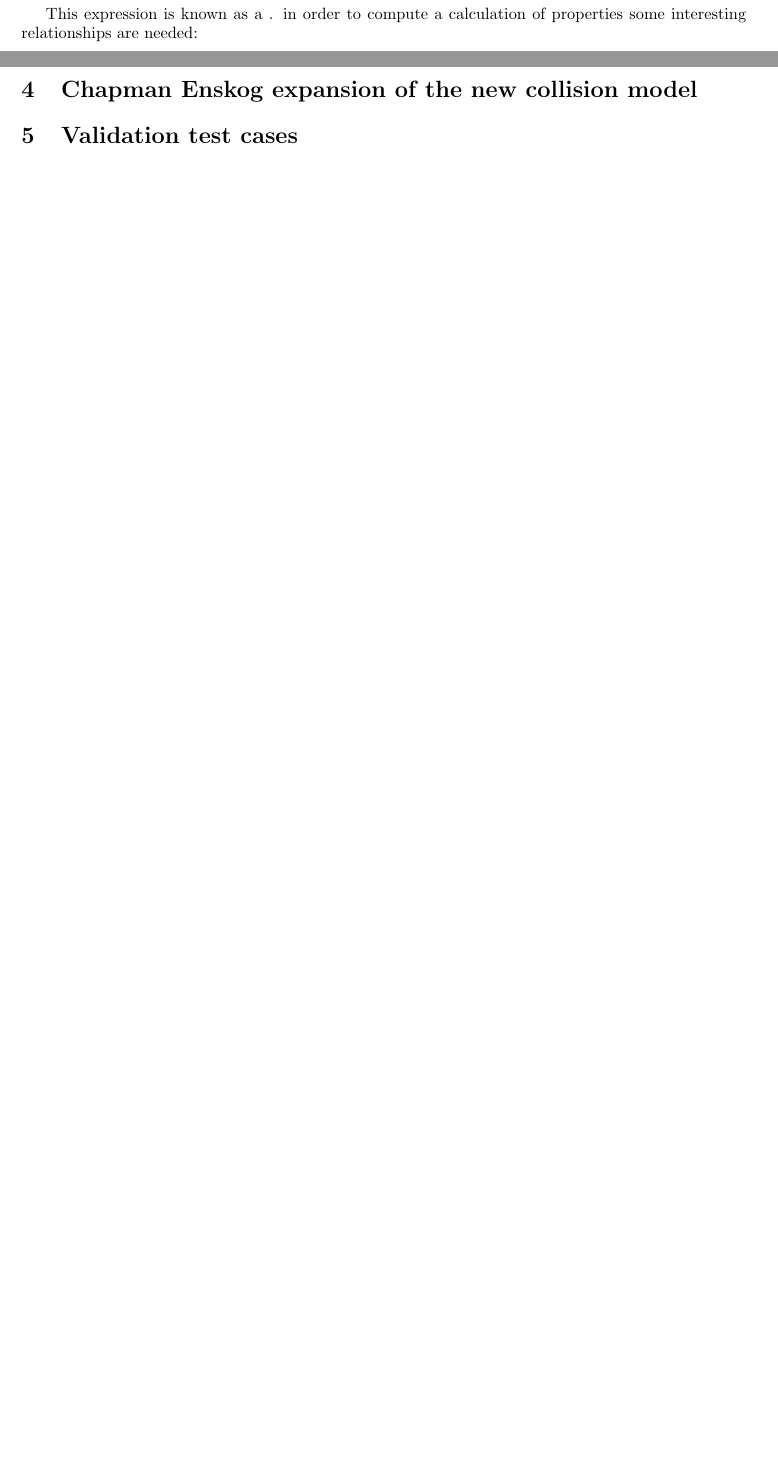
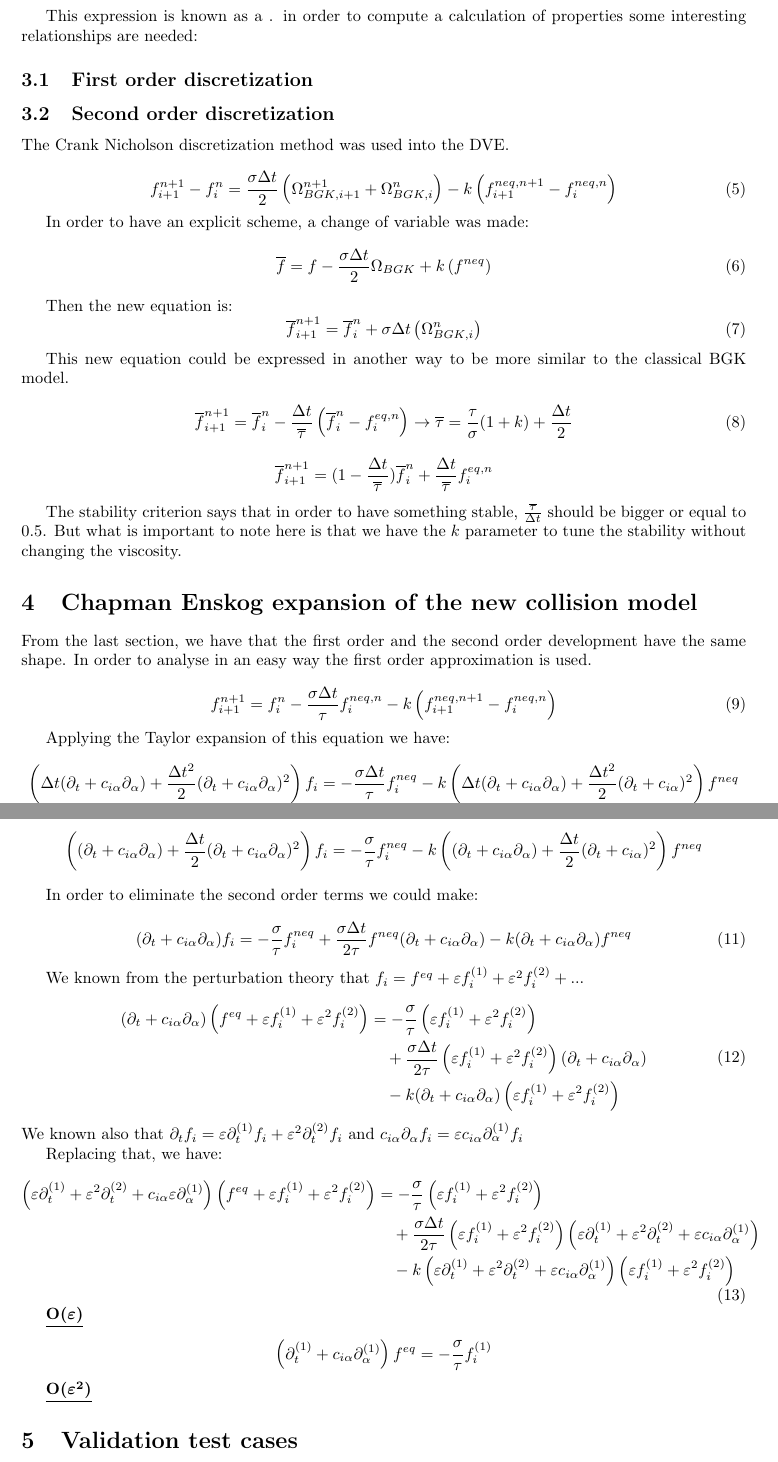
Before and after one commit to EduardoCardenas33/Phd, a LaTeX document (newCollisionModel/collisionModel.tex): two parts of pages 1 and 2 of 2 before the commit and two parts of pages 2 and 3 of 3 after it, joined at a grey line, cut so that both start at the same text, the shorter picture padded with empty space. Compiled offline with pdfLaTeX.

Commit message:
Starting with the Chapman-Enskog expansion

```diff
--- a/newCollisionModel/collisionModel.tex
+++ b/newCollisionModel/collisionModel.tex
@@ -12,9 +12,14 @@
 \usepackage[letterpaper,top=2cm,bottom=2cm,left=3cm,right=3cm,marginparwidth=1.75cm]{geometry}
 
 % Useful packages
-\usepackage{amsmath}
 \usepackage{graphicx}
 \usepackage[colorlinks=true, allcolors=blue]{hyperref}
+\usepackage{amssymb}
+\usepackage{bm}
+\usepackage{ulem}
+
+% Define a bold Greek Omicron
+\newcommand{\Omicron}{\mathrm{O}}
 
 \title{\textbf{New Collision model}}
 \author{Jian Eduardo Cardenas Cabezas}
@@ -51,7 +47,3 @@ The lattice Boltzmann equation is:
-    \frac{\mathrm{d} f_{i}}{\mathrm{d} t}=\Omega _{i}= -\frac{\sigma}{\tau}(f_i-f^{eq}) - \frac{\tau(\sigma-1)}{\sigma}\frac{d(f_i-f^{eq})}{dt}
-\end{equation}
-
-This expression is known as a . in order to compute a calculation of properties some interesting relationships are needed:
 
 \section{Toy model to verify stability properties}
 
@@ -97,5 +100,95 @@ That means that the distribution function comes back to the equilibrium function
+    \frac{\mathrm{d} f_{i}}{\mathrm{d} t}=\Omega _{i}= -\frac{\sigma}{\tau}(f_i-f^{eq}) - \frac{\tau(\sigma-1)}{\sigma}\frac{\mathrm{d}(f_i-f^{eq})}{\mathrm{d}t}
+\end{equation}
+
+This expression is known as a . in order to compute a calculation of properties some interesting relationships are needed:
+\subsection{First order discretization}
+
+\subsection{Second order discretization}
+The Crank Nicholson discretization method was used into the DVE.
+
+\begin{equation}
+    f_{i+1}^{n+1} -f_{i}^{n} =\frac{\sigma\Delta t}{2}\left( \Omega _{BGK,i+1}^{n+1} +\Omega _{BGK,i}^{n}\right) -k\left( f_{i+1}^{neq,n+1} -f_{i}^{neq,n}\right)
+\end{equation}
+
+In order to have an explicit scheme, a change of variable was made:
+\begin{equation}
+    \overline{f} =f-\frac{\sigma\Delta t}{2}\Omega _{BGK} +k\left( f^{neq}\right)
+\end{equation}
+
+Then the new equation is:
+\begin{equation}
+    \overline{f}_{i+1}^{n+1} =\overline{f}_{i}^{n} +\sigma\Delta t\left( \Omega _{BGK,i}^{n}\right)
+\end{equation}
+
+This new equation could be expressed in another way to be more similar to the classical BGK model.
+
+\begin{equation}
+    \overline{f}_{i+1}^{n+1} =\overline{f}_{i}^{n} -\frac{\Delta t}{\overline{\tau }}\left(\overline{f}_{i}^{n} -f_{i}^{eq,n}\right)\rightarrow \overline{\tau } =\frac{\tau}{\sigma} ( 1+k) +\frac{\Delta t}{2}
+\end{equation}
+
+\begin{equation*}
+    \overline{f}_{i+1}^{n+1} =(1-\frac{\Delta t}{\overline{\tau }})\overline{f}_{i}^{n} + \frac{\Delta t}{\overline{\tau }}f_{i}^{eq,n}
+\end{equation*}
+
+The stability criterion says that in order to have something stable, $\frac{\overline{\tau}}{\Delta t}$ should be bigger or equal to 0.5.
+But what is important to note here is that we have the $k$ parameter to tune the stability without changing the viscosity.
 
 \section{Chapman Enskog expansion of the new collision model}
+From the last section, we have that the first order and the second order development have the same shape. In order to analyse in an easy way the first order approximation is
+used.
+
+\begin{equation}
+    f_{i+1}^{n+1} =f_{i}^{n} -\frac{\sigma\Delta t}{\tau } f_{i}^{neq,n} -k\left( f_{i+1}^{neq,n+1} -f_{i}^{neq,n}\right)
+\end{equation}
+
+Applying the Taylor expansion of this equation we have:
+\begin{equation}
+    \left( \Delta t( \partial _{t} +c_{i\alpha } \partial _{\alpha }) +\frac{\Delta t^{2}}{2}( \partial _{t} +c_{i\alpha } \partial _{\alpha })^{2}\right) f_{i} = -\frac{\sigma\Delta t}{\tau } f_{i}^{neq} -k\left( \Delta t( \partial _{t} +c_{i\alpha } \partial _{\alpha }) +\frac{\Delta t^{2}}{2}( \partial _{t} +c_{i\alpha })^{2}\right) f^{neq}
+\end{equation}
+
+\begin{equation*}
+    \left(( \partial _{t} +c_{i\alpha } \partial _{\alpha }) +\frac{\Delta t}{2}( \partial _{t} +c_{i\alpha } \partial _{\alpha })^{2}\right) f_{i} = -\frac{\sigma}{\tau } f_{i}^{neq} -k\left(( \partial _{t} +c_{i\alpha } \partial _{\alpha }) +\frac{\Delta t}{2}( \partial _{t} +c_{i\alpha })^{2}\right) f^{neq}
+\end{equation*}
+
+In order to eliminate the second order terms we could make:
+
+\begin{equation}
+    ( \partial _{t} +c_{i\alpha } \partial _{\alpha }) f_{i} = -\frac{\sigma}{\tau } f_{i}^{neq} +\frac{\sigma\Delta t}{2\tau } f^{neq}( \partial _{t} +c_{i\alpha } \partial _{\alpha }) -k( \partial _{t} +c_{i\alpha } \partial _{\alpha }) f^{neq}
+\end{equation}
+
+We known from the perturbation theory that $f_{i} =f^{eq} +\varepsilon f_{i}^{( 1)} +\varepsilon ^{2} f_{i}^{( 2)} +...$
+
+\begin{equation}
+    \begin{aligned}
+        ( \partial _{t} + c_{i\alpha } \partial _{\alpha })\left( f^{eq} + \varepsilon f_{i}^{( 1)} + \varepsilon ^{2} f_{i}^{( 2)}\right)
+        &= -\frac{\sigma}{\tau }\left( \varepsilon f_{i}^{( 1)} + \varepsilon ^{2} f_{i}^{( 2)}\right) \\
+        &\quad + \frac{\sigma \Delta t}{2 \tau }\left( \varepsilon f_{i}^{( 1)} + \varepsilon ^{2} f_{i}^{( 2)}\right)( \partial _{t} + c_{i\alpha } \partial _{\alpha }) \\
+        &\quad - k( \partial _{t} + c_{i\alpha } \partial _{\alpha })\left( \varepsilon f_{i}^{( 1)} + \varepsilon ^{2} f_{i}^{( 2)}\right)
+    \end{aligned}
+\end{equation}
+We known also that $\partial _{t} f_{i} = \varepsilon \partial _{t}^{( 1)} f_{i} +\varepsilon ^{2} \partial _{t}^{( 2)} f_{i}$
+and $c_{i\alpha } \partial _{\alpha } f_{i} =\varepsilon c_{i\alpha } \partial _{\alpha }^{( 1)} f_{i}$
+
+Replacing that, we have:
+\begin{equation}
+    \begin{aligned}
+        \left( \varepsilon \partial_{t}^{(1)} + \varepsilon^{2} \partial_{t}^{(2)} + c_{i\alpha} \varepsilon \partial_{\alpha}^{(1)} \right)
+        \left( f^{eq} + \varepsilon f_{i}^{(1)} + \varepsilon^{2} f_{i}^{(2)} \right)
+        &= -\frac{\sigma}{\tau} \left( \varepsilon f_{i}^{(1)} + \varepsilon^{2} f_{i}^{(2)} \right) \\
+        &\quad + \frac{\sigma \Delta t}{2\tau} \left( \varepsilon f_{i}^{(1)} + \varepsilon^{2} f_{i}^{(2)} \right)
+        \left( \varepsilon \partial_{t}^{(1)} + \varepsilon^{2} \partial_{t}^{(2)} + \varepsilon c_{i\alpha} \partial_{\alpha}^{(1)} \right) \\
+        &\quad - k \left( \varepsilon \partial_{t}^{(1)} + \varepsilon^{2} \partial_{t}^{(2)} + \varepsilon c_{i\alpha} \partial_{\alpha}^{(1)} \right)
+        \left( \varepsilon f_{i}^{(1)} + \varepsilon^{2} f_{i}^{(2)} \right)
+    \end{aligned}
+\end{equation}
+
+$\underline{\boldsymbol{\Omicron ( \varepsilon )}}$
+
+\begin{equation*}
+    \left( \partial _{t}^{( 1)} +c_{i\alpha } \partial _{\alpha }^{( 1)}\right) f^{eq} =-\frac{\sigma}{\tau } f_{i}^{( 1)}
+\end{equation*}
+
+$\underline{\boldsymbol{\Omicron ( \varepsilon^2 )}}$
 
 \section{Validation test cases}
 
```
Also changed, not shown: newCollisionModel/collisionModel.tex (24 more changed lines).
